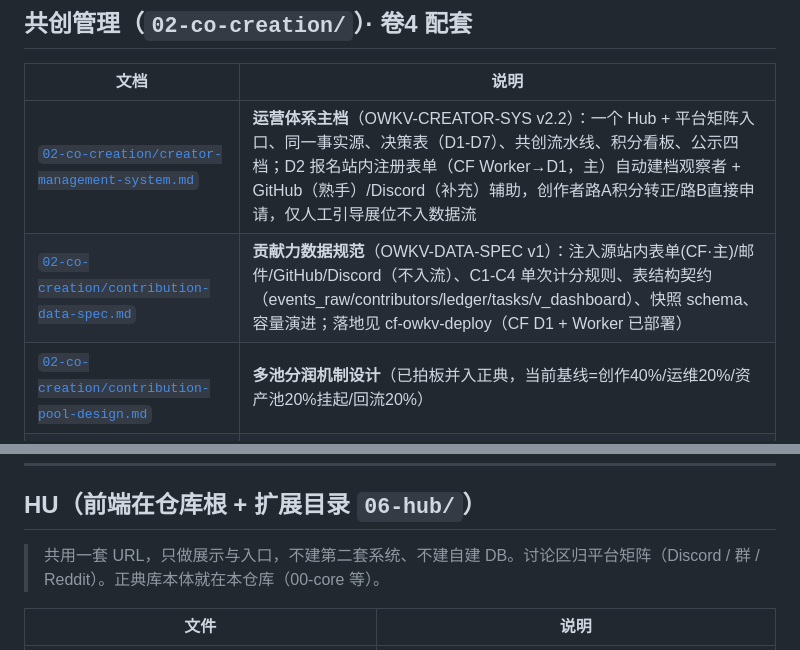
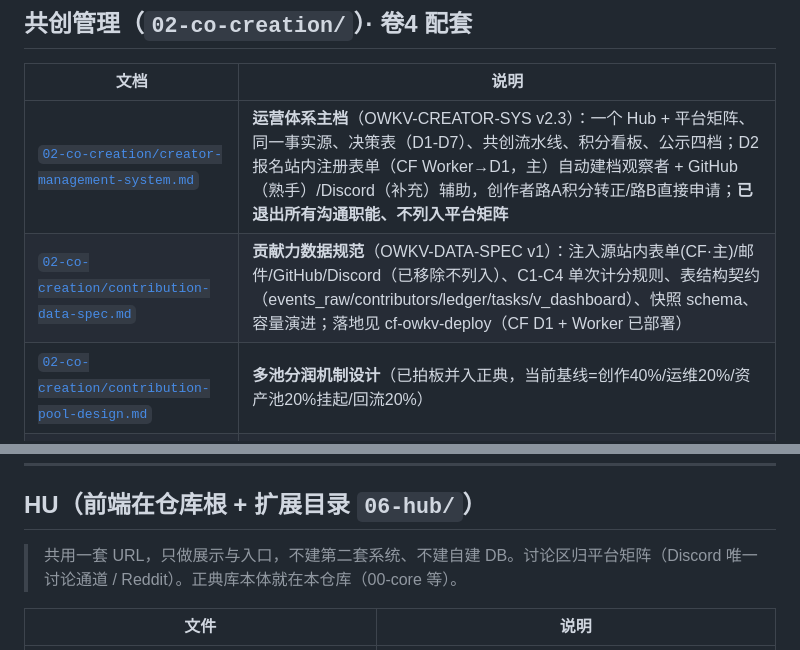
Before and after one commit to OpenWuKongverse/openwukongverse-docs, a Markdown page: README.md, 2 parts joined by grey strips. GitHub-like rendering.

```diff
--- a/README.md
+++ b/README.md
@@ -75,8 +75,8 @@ OpenWuKongVerse（OWKV）是一个 Web3 社区共创的硬核科幻动漫 IP 项
 
 | 文档 | 说明 |
 |---|---|
-| [`02-co-creation/creator-management-system.md`](02-co-creation/creator-management-system.md) | **运营体系主档**（OWKV-CREATOR-SYS v2.2）：一个 Hub + 平台矩阵入口、同一事实源、决策表（D1-D7）、共创流水线、积分看板、公示四档；D2 报名站内注册表单（CF Worker→D1，主）自动建档观察者 + GitHub（熟手）/Discord（补充）辅助，创作者路A积分转正/路B直接申请，仅人工引导展位不入数据流 |
-| [`02-co-creation/contribution-data-spec.md`](02-co-creation/contribution-data-spec.md) | **贡献力数据规范**（OWKV-DATA-SPEC v1）：注入源站内表单(CF·主)/邮件/GitHub/Discord（不入流）、C1-C4 单次计分规则、表结构契约（events_raw/contributors/ledger/tasks/v_dashboard）、快照 schema、容量演进；落地见 cf-owkv-deploy（CF D1 + Worker 已部署） |
+| [`02-co-creation/creator-management-system.md`](02-co-creation/creator-management-system.md) | **运营体系主档**（OWKV-CREATOR-SYS v2.3）：一个 Hub + 平台矩阵、同一事实源、决策表（D1-D7）、共创流水线、积分看板、公示四档；D2 报名站内注册表单（CF Worker→D1，主）自动建档观察者 + GitHub（熟手）/Discord（补充）辅助，创作者路A积分转正/路B直接申请；**已退出所有沟通职能、不列入平台矩阵** |
+| [`02-co-creation/contribution-data-spec.md`](02-co-creation/contribution-data-spec.md) | **贡献力数据规范**（OWKV-DATA-SPEC v1）：注入源站内表单(CF·主)/邮件/GitHub/Discord（已移除不列入）、C1-C4 单次计分规则、表结构契约（events_raw/contributors/ledger/tasks/v_dashboard）、快照 schema、容量演进；落地见 cf-owkv-deploy（CF D1 + Worker 已部署） |
 | [`02-co-creation/contribution-pool-design.md`](02-co-creation/contribution-pool-design.md) | **多池分润机制设计**（已拍板并入正典，当前基线=创作40%/运维20%/资产池20%挂起/回流20%） |
 | [`02-co-creation/proposal-template.md`](02-co-creation/proposal-template.md) | **共创提案模板**（OWKV-PROPOSAL-TPL）：一页可填、直接可报名提交的提案模板 + A12/B3/C7 三则示范填充 |
 | [`02-co-creation/draft-co-creation-agreement.md`](02-co-creation/draft-co-creation-agreement.md) | **《共创协议完整草案》**（对外可签署条款成品，十章） |
@@ -96,7 +96,7 @@ OpenWuKongVerse（OWKV）是一个 Web3 社区共创的硬核科幻动漫 IP 项
 
 ## HU（前端在仓库根 + 扩展目录 `06-hub/`）
 
-> 共用一套 URL，只做展示与入口，不建第二套系统、不建自建 DB。讨论区归平台矩阵（Discord / 群 / Reddit）。正典库本体就在本仓库（00-core 等）。
+> 共用一套 URL，只做展示与入口，不建第二套系统、不建自建 DB。讨论区归平台矩阵（Discord 唯一讨论通道 / Reddit）。正典库本体就在本仓库（00-core 等）。
 
 | 文件 | 说明 |
 |---|---|
```
Also changed, not shown: 02-co-creation/contribution-data-spec.md (+2 -1 lines), PUBLIC-LAUNCH.md (+1 -1 lines).
